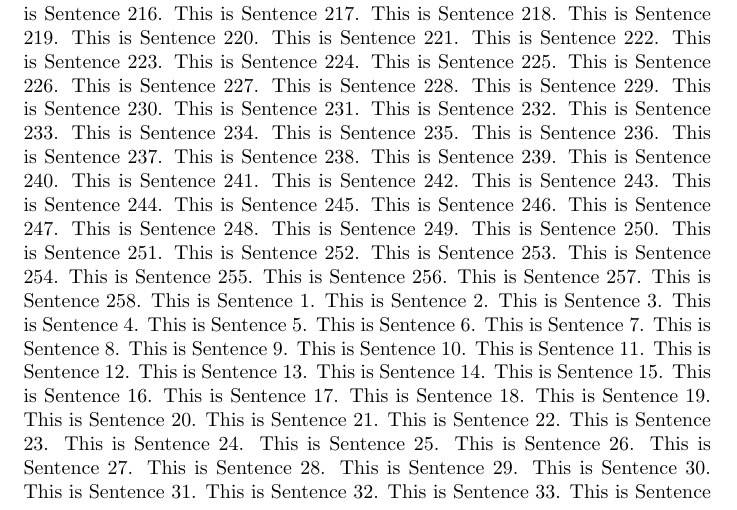
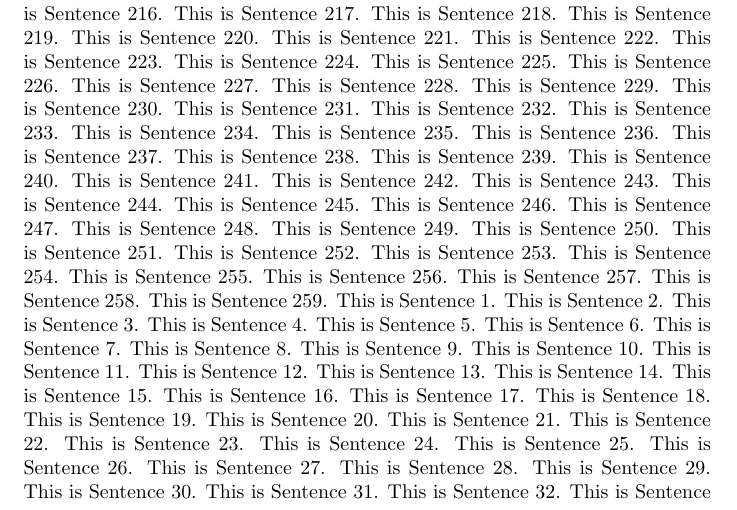
Before and after one commit to aki-nishimura/stats-comp-algo-software-2024, a LaTeX problem sheet (homework/git_experiment_copy/foo.tex): part of page 2 of 6, cut so that both start at the same text. Compiled offline with pdfLaTeX.

Commit message:
Add sentence 259 to TeX file

```diff
--- a/homework/git_experiment_copy/foo.tex
+++ b/homework/git_experiment_copy/foo.tex
@@ -266,6 +266,7 @@ This is Sentence 255.
 This is Sentence 256.
 This is Sentence 257.
 This is Sentence 258.
+This is Sentence 259.
 This is Sentence 1.
 This is Sentence 2.
 This is Sentence 3.
```
